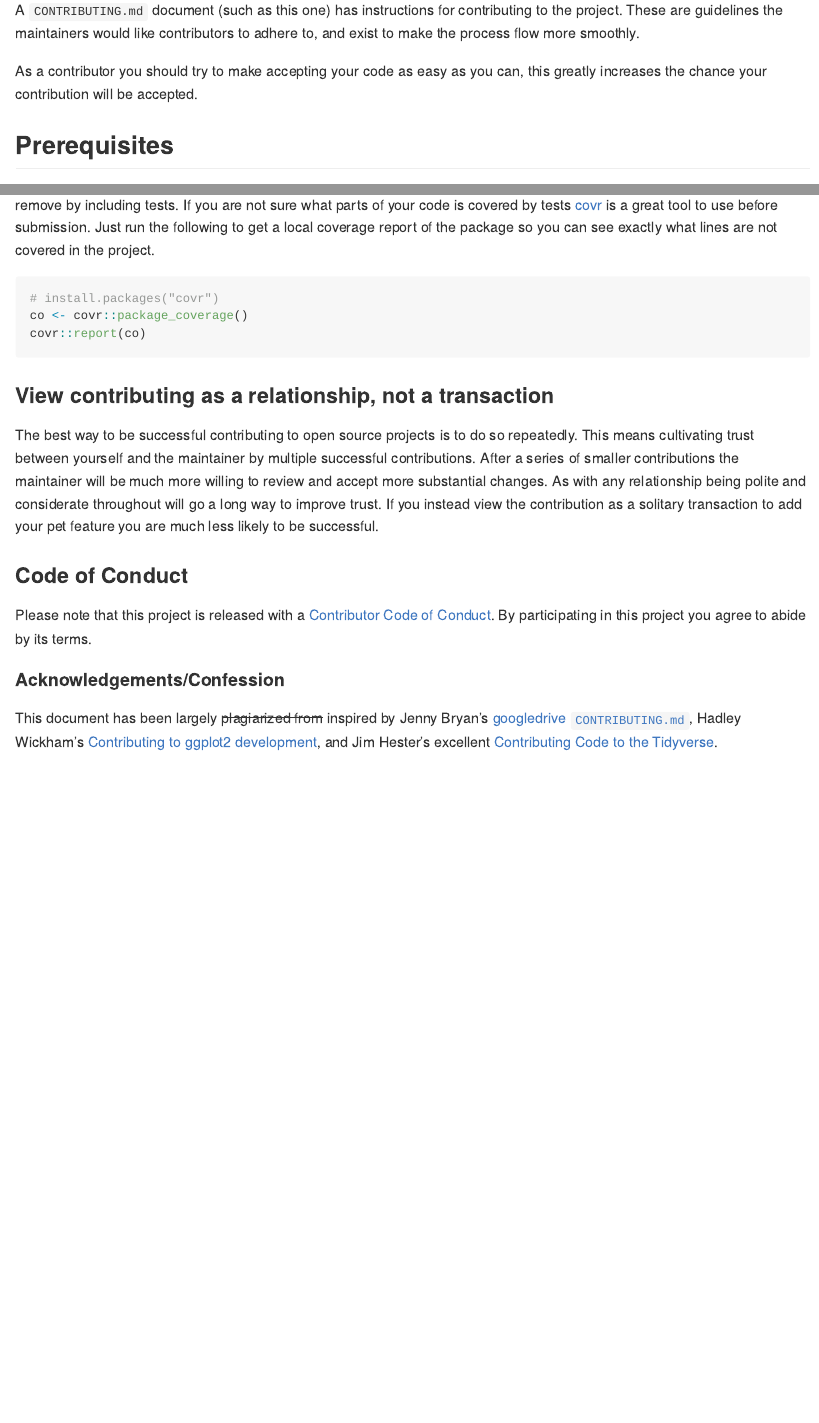
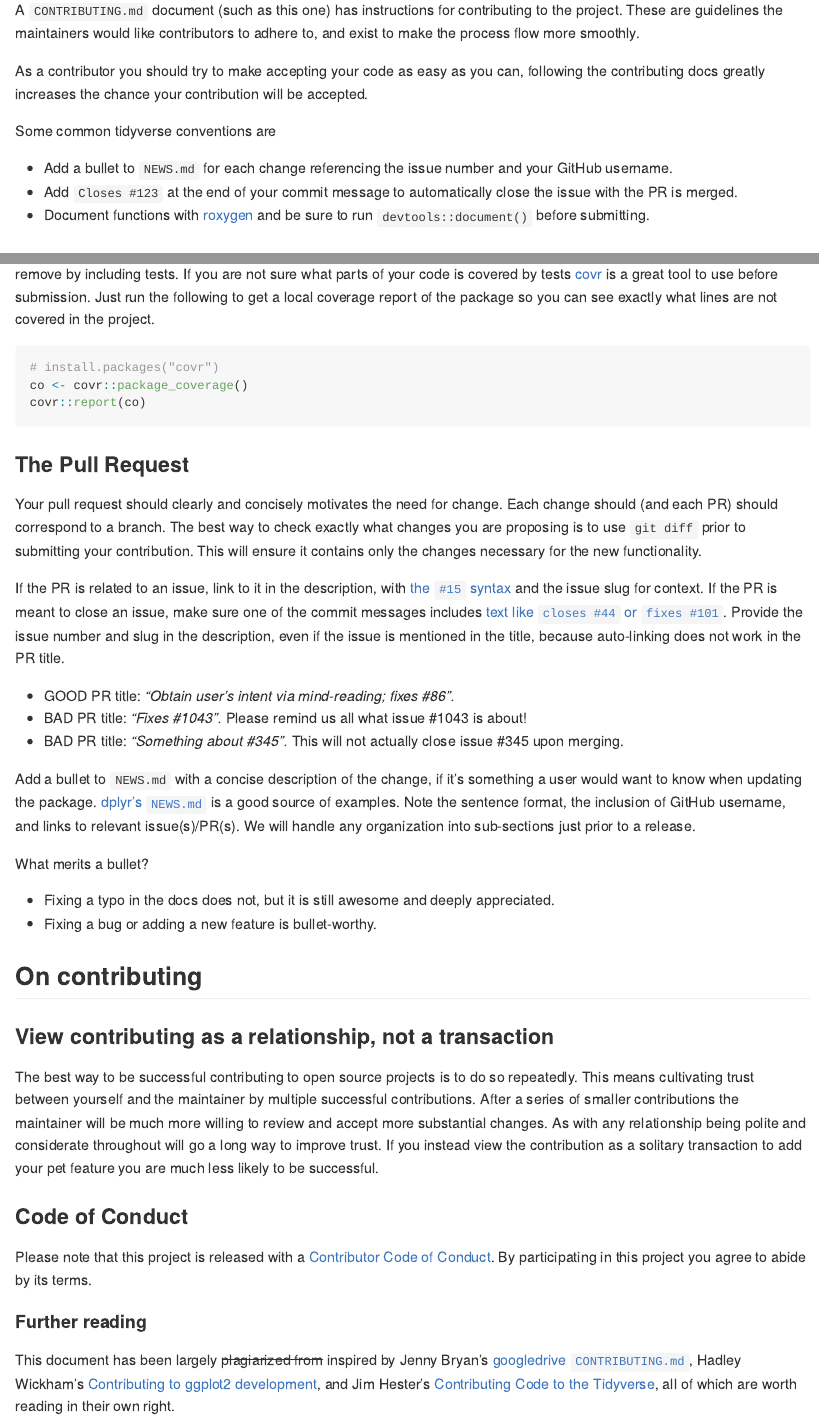
Before and after one commit to batpigandme/contributing, an R Markdown document (contributing_to_package.Rmd): the page in a window 1100 px wide, from 180 px down, and a second part further down, joined at a grey line. The pictures show the output file contributing_to_package.md that the author committed with the source, drawn offline in the style of GitHub.

Commit message:
☹️ actual pull request section

````diff
--- a/contributing_to_package.Rmd
+++ b/contributing_to_package.Rmd
@@ -17,7 +17,17 @@ contributing to the project. These are guidelines the maintainers would like
 contributors to adhere to, and exist to make the process flow more smoothly.
 
 As a contributor you should try to make accepting your code as easy as you
-can, this greatly increases the chance your contribution will be accepted.
+can, following the contributing docs greatly increases the chance your
+contribution will be accepted.
+
+Some common tidyverse conventions are
+
+  * Add a bullet to `NEWS.md` for each change referencing the issue number and
+  your GitHub username.
+  * Add `Closes #123` at the end of your commit message to automatically close
+  the issue with the PR is merged.
+  * Document functions with [roxygen](https://github.com/klutometis/roxygen)
+  and be sure to run `devtools::document()` before submitting.
 
 ## Prerequisites
 
@@ -90,8 +101,41 @@ co <- covr::package_coverage()
 covr::report(co)
 ```
 
+### The Pull Request
 
 
+Your pull request should clearly and concisely motivates the need for change.
+Each change should (and each PR) should correspond to a branch. The best way to
+check exactly what changes you are proposing is to use `git diff` prior to
+submitting your contribution. This will ensure it contains only the changes
+necessary for the new functionality.
+
+
+If the PR is related to an issue, link to it in the description, with [the `#15` syntax](https://help.github.com/articles/autolinked-references-and-urls/) and
+the issue slug for context. If the PR is meant to close an issue, make sure one
+of the commit messages includes [text like `closes #44` or `fixes #101`](https://help.github.com/articles/closing-issues-using-keywords/).
+Provide the issue number and slug in the description, even if the issue is
+mentioned in the title, because auto-linking does not work in the PR title.
+
+  * GOOD PR title: _"Obtain user's intent via mind-reading; fixes \#86"._
+  * BAD PR title: _"Fixes \#1043"._ Please remind us all what issue \#1043 is
+  about!
+  * BAD PR title: _"Something about \#345"._ This will not actually close issue
+  \#345 upon merging.
+
+Add a bullet to `NEWS.md` with a concise description of the change, if it's
+something a user would want to know when updating the package. [dplyr's `NEWS.md`](https://github.com/tidyverse/dplyr/blob/master/NEWS.md) is a good
+source of examples. Note the sentence format, the inclusion of GitHub username,
+and links to relevant issue(s)/PR(s). We will handle any organization into
+sub-sections just prior to a release.
+
+What merits a bullet?
+
+  * Fixing a typo in the docs does not, but it is still awesome and deeply
+  appreciated.
+  * Fixing a bug or adding a new feature is bullet-worthy.
+
+## On contributing
 
 ### View contributing as a relationship, not a transaction
 
@@ -109,8 +153,10 @@ successful.
 Please note that this project is released with a [Contributor Code of Conduct](CONDUCT.md).
 By participating in this project you agree to abide by its terms.
 
-#### Acknowledgements/Confession
+
+#### Further reading
 
 This document has been largely ~~plagiarized from~~ inspired by Jenny Bryan's
 [googledrive](http://googledrive.tidyverse.org/) [`CONTRIBUTING.md`](https://github.com/tidyverse/googledrive/blob/master/CONTRIBUTING.md),
-Hadley Wickham's [Contributing to ggplot2 development](https://github.com/tidyverse/ggplot2/blob/92666ca8dd4cb5f96cbfcd4dcfcf157b599a6048/CONTRIBUTING.md), and Jim Hester's excellent [Contributing Code to the Tidyverse](http://www.jimhester.com/2017/08/08/contributing/).
+Hadley Wickham's [Contributing to ggplot2 development](https://github.com/tidyverse/ggplot2/blob/92666ca8dd4cb5f96cbfcd4dcfcf157b599a6048/CONTRIBUTING.md), and Jim Hester's [Contributing Code to the Tidyverse](http://www.jimhester.com/2017/08/08/contributing/), all of which are
+worth reading in their own right.
````
Also changed, not shown: contributing_to_package.md, contributing_to_package.Rmd (11 more changed lines).
